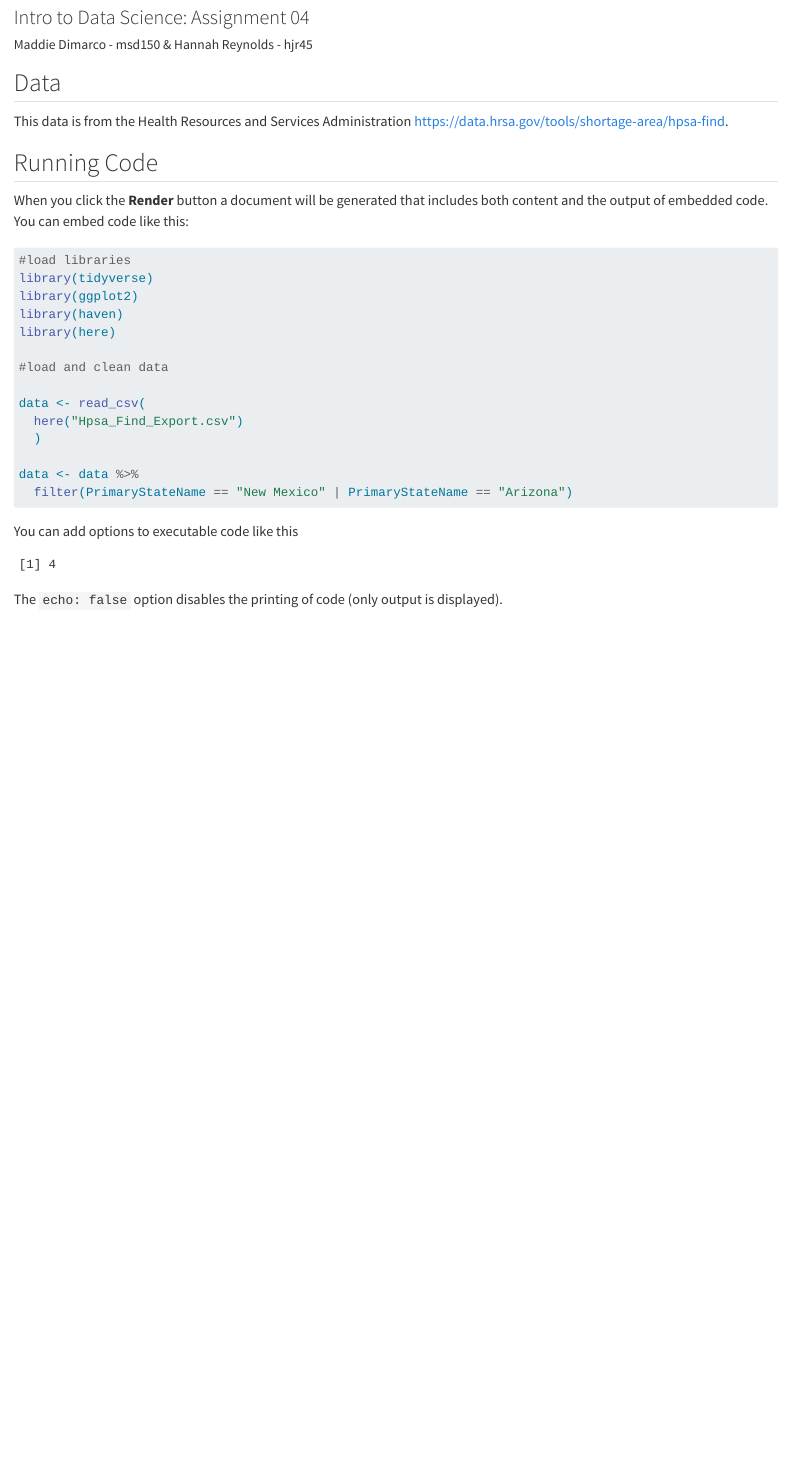
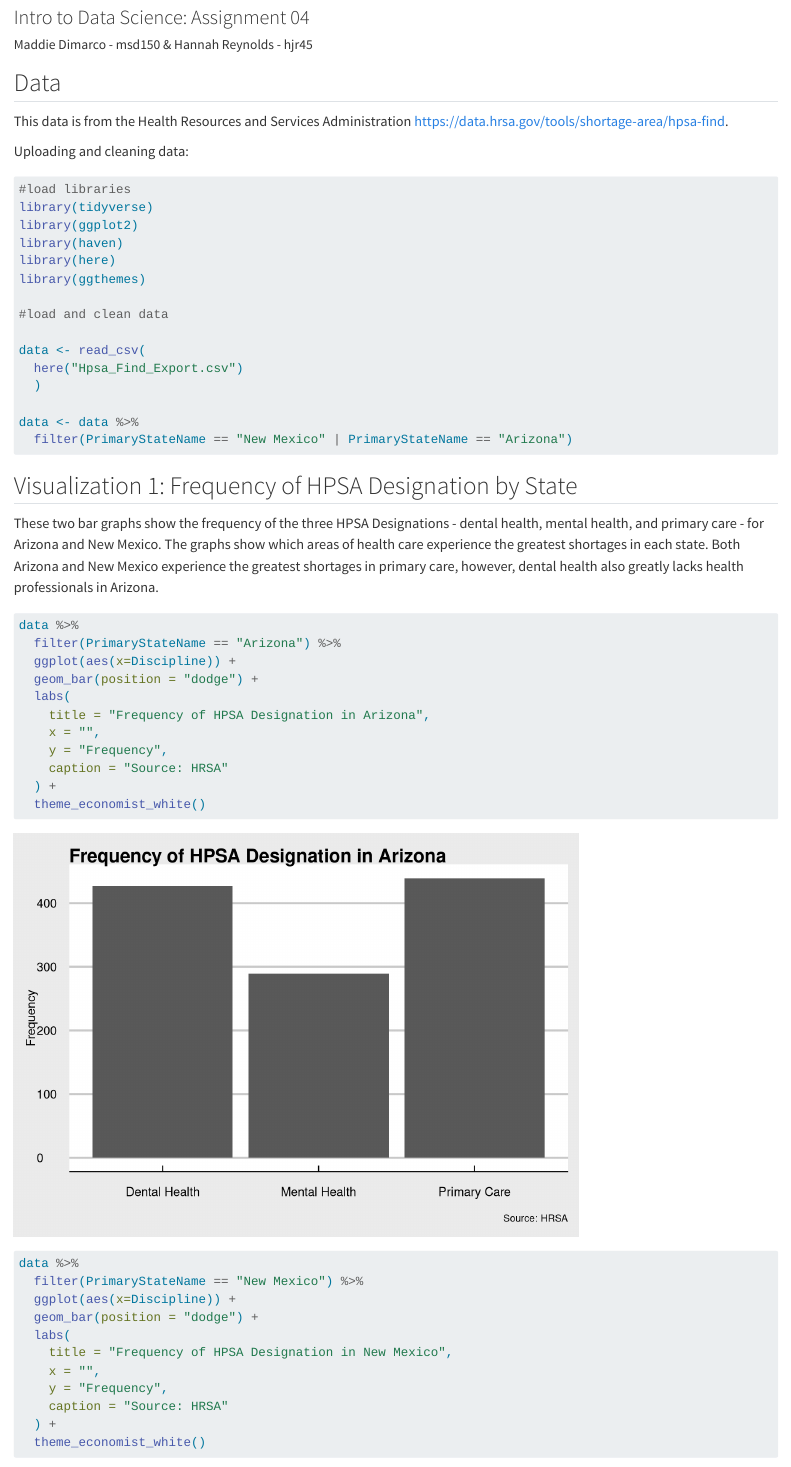
Before and after one commit to hannahreynolds1/assignment04, a Quarto document (index.qmd): the page in a window 1100 px wide, from 120 px down. Rendered offline with R 4.5, knitr and Pandoc in place of Quarto, with nearby package versions.

Commit message:
visualization 1

````diff
--- a/index.qmd
+++ b/index.qmd
@@ -13,16 +13,14 @@ format:
 
 This data is from the Health Resources and Services Administration  <https://data.hrsa.gov/tools/shortage-area/hpsa-find>.
 
-## Running Code
-
-When you click the **Render** button a document will be generated that includes both content and the output of embedded code. You can embed code like this:
-
+Uploading and cleaning data:
 ```{r}
 #load libraries
 library(tidyverse)
 library(ggplot2)
 library(haven)
 library(here)
+library(ggthemes)
 
 #load and clean data
 
@@ -33,5 +31,31 @@ data <- read_csv(
 data <- data %>%
   filter(PrimaryStateName == "New Mexico" | PrimaryStateName == "Arizona")
 ```
+## Visualization 1: Frequency of HPSA Designation by State
 
-You can add options to executable code like this
+These two bar graphs show the frequency of the three HPSA Designations - dental health, mental health, and primary care - for Arizona and New Mexico. The graphs show which areas of health care experience the greatest shortages in each state. Both Arizona and New Mexico experience the greatest shortages in primary care, however, dental health also greatly lacks health professionals in Arizona.
+
+```{r}
+data %>%
+  filter(PrimaryStateName == "Arizona") %>%
+  ggplot(aes(x=Discipline)) +
+  geom_bar(position = "dodge") +
+  labs(
+    title = "Frequency of HPSA Designation in Arizona",
+    x = "",
+    y = "Frequency",
+    caption = "Source: HRSA"
+  ) +
+  theme_economist_white()
+
+data %>%
+  filter(PrimaryStateName == "New Mexico") %>%
+  ggplot(aes(x=Discipline)) +
+  geom_bar(position = "dodge") +
+  labs(
+    title = "Frequency of HPSA Designation in New Mexico",
+    x = "",
+    y = "Frequency",
+    caption = "Source: HRSA"
+  ) +
+  theme_economist_white()
````
Also changed, not shown: index.html, index.qmd (23 more changed lines).
